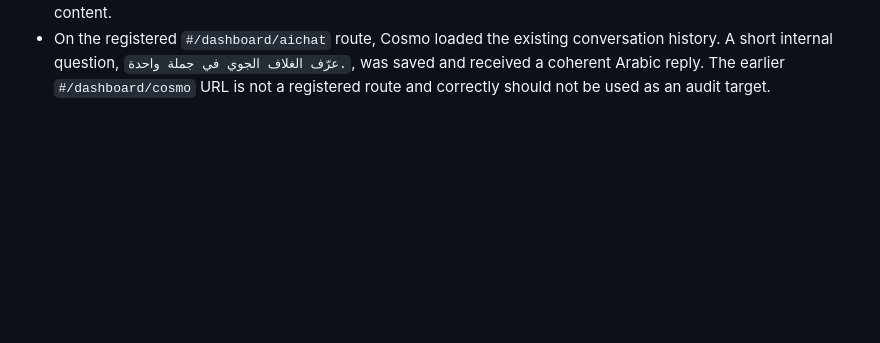
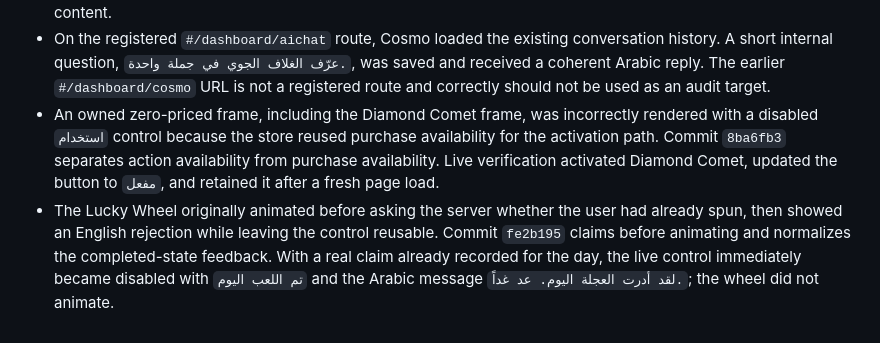
Before and after one commit to koomn1/quiz-space, a Markdown page: audit_live_findings.md, the part around the change. Drawn GitHub-style; blank space fills up the shorter version.

Commit message:
docs: record store and wheel audit results

```diff
--- a/audit_live_findings.md
+++ b/audit_live_findings.md
@@ -16,3 +16,5 @@
 - After deployment of commit `7258ae3`, a fresh authenticated page load for the same account did not reopen the onboarding tour. The account row was already marked `onboarded = true`; the repair waits for that durable state before deciding whether the tour may be shown.
 - On the unpublished `الغلاف الجوي` draft, duplicate filtering correctly reported no duplicates. Adding one empty manual question increased the working draft to four questions, and deleting that same question restored it to three; no quiz was saved or published. The final publication controls remain deferred because they create public content.
 - On the registered `#/dashboard/aichat` route, Cosmo loaded the existing conversation history. A short internal question, `عرّف الغلاف الجوي في جملة واحدة.`, was saved and received a coherent Arabic reply. The earlier `#/dashboard/cosmo` URL is not a registered route and correctly should not be used as an audit target.
+- An owned zero-priced frame, including the Diamond Comet frame, was incorrectly rendered with a disabled `استخدام` control because the store reused purchase availability for the activation path. Commit `8ba6fb3` separates action availability from purchase availability. Live verification activated Diamond Comet, updated the button to `مفعل`, and retained it after a fresh page load.
+- The Lucky Wheel originally animated before asking the server whether the user had already spun, then showed an English rejection while leaving the control reusable. Commit `fe2b195` claims before animating and normalizes the completed-state feedback. With a real claim already recorded for the day, the live control immediately became disabled with `تم اللعب اليوم` and the Arabic message `لقد أدرت العجلة اليوم. عد غداً.`; the wheel did not animate.
```
Also changed, not shown: todo.md (+1 -1 lines).
